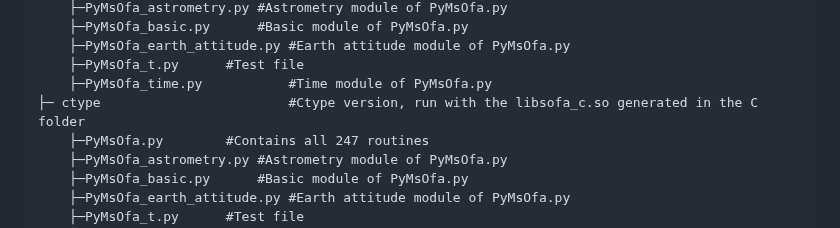
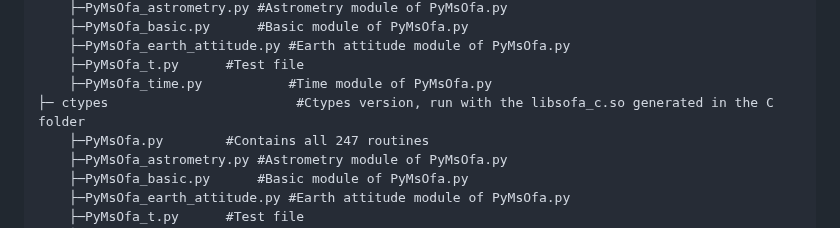
Before and after one commit to CHES2023/PyMsOfa, a Markdown page: README.md, the part around the change. Drawn GitHub-style.

```diff
--- a/README.md
+++ b/README.md
@@ -35,7 +35,7 @@ This Python package can be suitable for the astrometric detection of habitable p
     ├─PyMsOfa_earth_attitude.py	#Earth attitude module of PyMsOfa.py
     ├─PyMsOfa_t.py		#Test file
     ├─PyMsOfa_time.py           #Time module of PyMsOfa.py
-├─ ctype                        #Ctype version, run with the libsofa_c.so generated in the C folder
+├─ ctypes                        #Ctypes version, run with the libsofa_c.so generated in the C folder
     ├─PyMsOfa.py		#Contains all 247 routines
     ├─PyMsOfa_astrometry.py	#Astrometry module of PyMsOfa.py
     ├─PyMsOfa_basic.py		#Basic module of PyMsOfa.py
```
